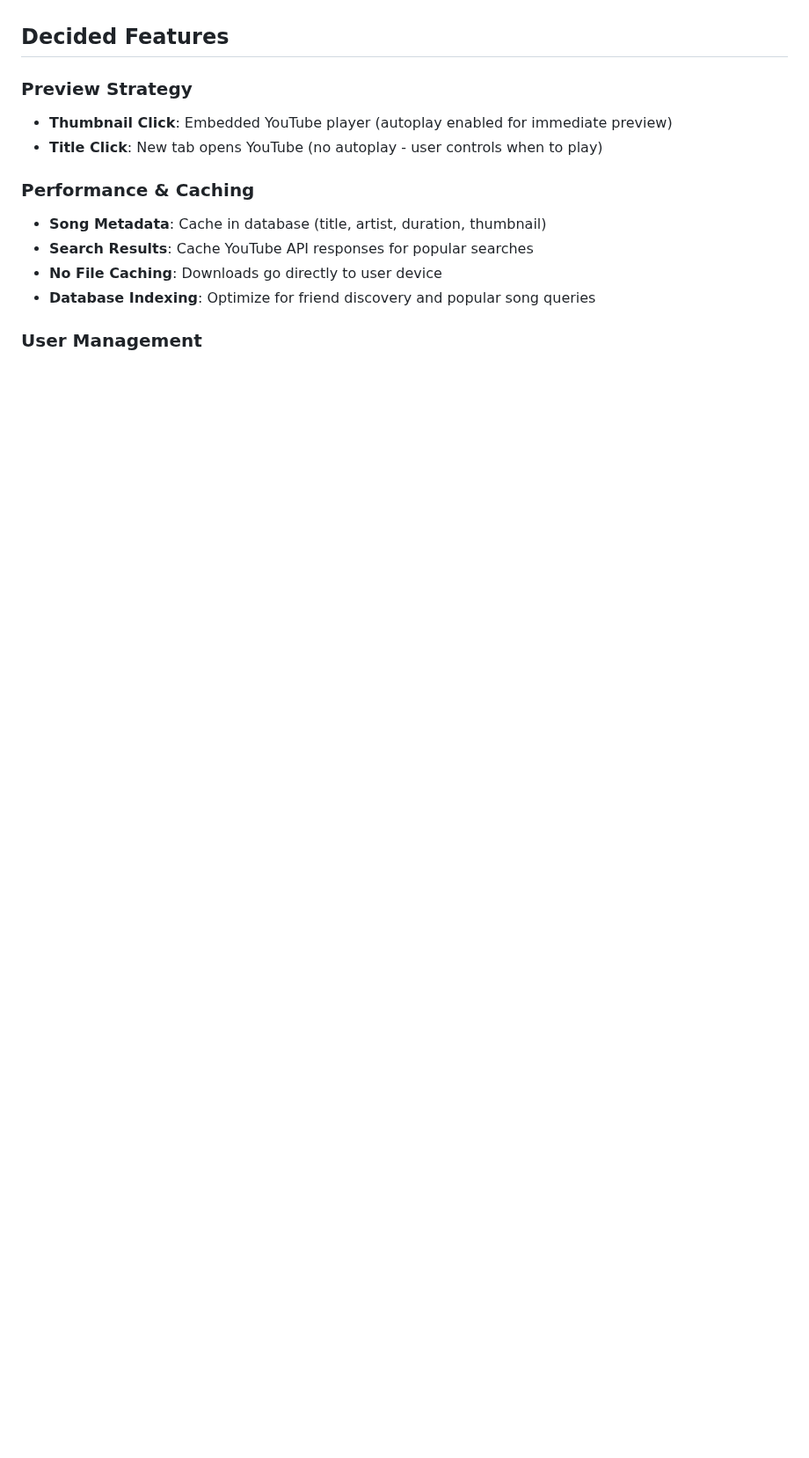
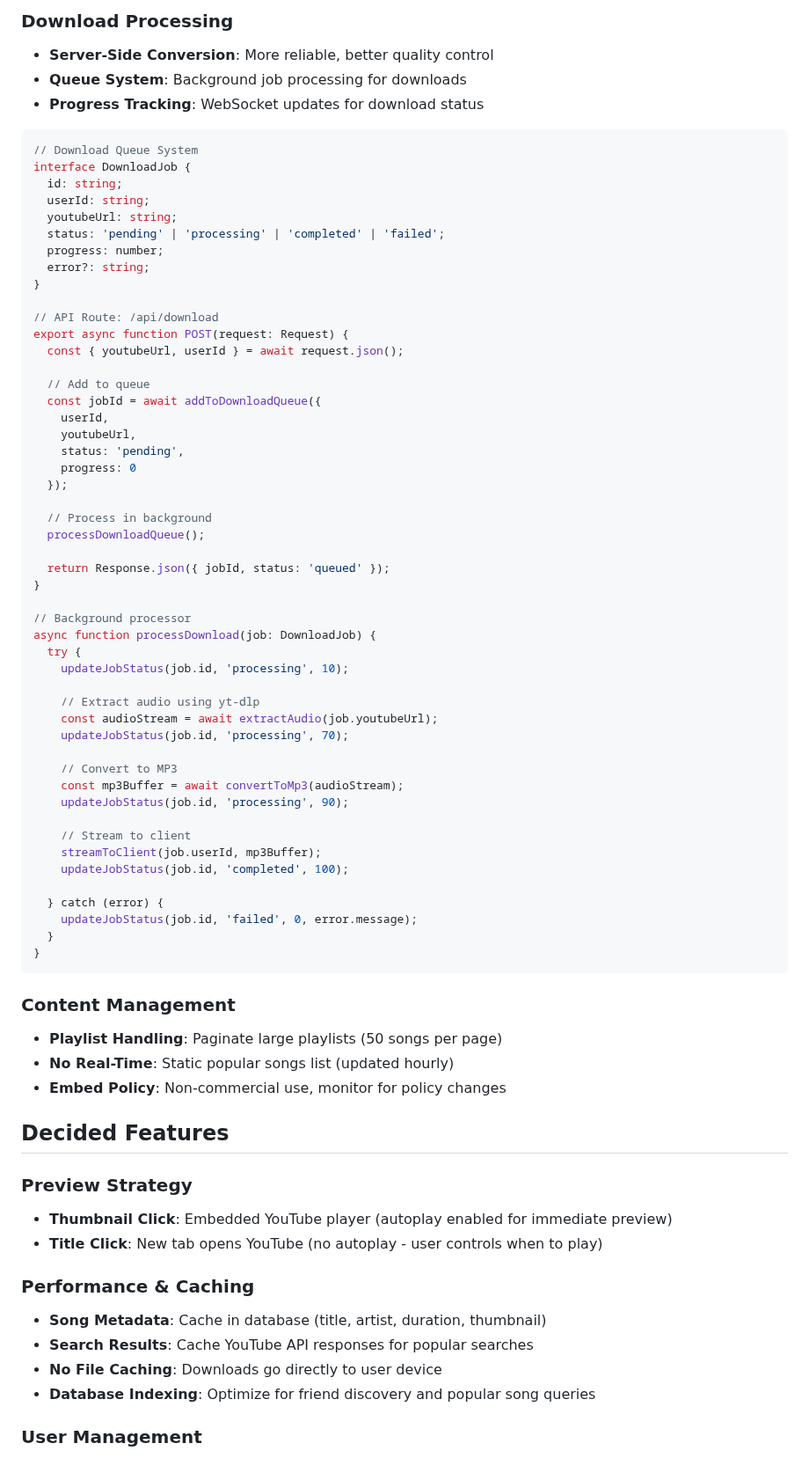
Before and after one commit to Musyonchez/yt, a Markdown page: README.md, the part around one of its changes. Shown at 88% size. Drawn GitHub-style; blank space fills up the shorter version.

````diff
--- a/README.md
+++ b/README.md
@@ -360,3 +405,64 @@ const LazyYouTubeEmbed = ({ videoId, title, thumbnail }) => {
+### **Download Processing**
+- **Server-Side Conversion**: More reliable, better quality control
+- **Queue System**: Background job processing for downloads
+- **Progress Tracking**: WebSocket updates for download status
+
+```typescript
+// Download Queue System
+interface DownloadJob {
+  id: string;
+  userId: string;
+  youtubeUrl: string;
+  status: 'pending' | 'processing' | 'completed' | 'failed';
+  progress: number;
+  error?: string;
+}
+
+// API Route: /api/download
+export async function POST(request: Request) {
+  const { youtubeUrl, userId } = await request.json();
+
+  // Add to queue
+  const jobId = await addToDownloadQueue({
+    userId,
+    youtubeUrl,
+    status: 'pending',
+    progress: 0
+  });
+
+  // Process in background
+  processDownloadQueue();
+
+  return Response.json({ jobId, status: 'queued' });
+}
+
+// Background processor
+async function processDownload(job: DownloadJob) {
+  try {
+    updateJobStatus(job.id, 'processing', 10);
+
+    // Extract audio using yt-dlp
+    const audioStream = await extractAudio(job.youtubeUrl);
+    updateJobStatus(job.id, 'processing', 70);
+
+    // Convert to MP3
+    const mp3Buffer = await convertToMp3(audioStream);
+    updateJobStatus(job.id, 'processing', 90);
+
+    // Stream to client
+    streamToClient(job.userId, mp3Buffer);
+    updateJobStatus(job.id, 'completed', 100);
+
+  } catch (error) {
+    updateJobStatus(job.id, 'failed', 0, error.message);
+  }
+}
+```
+
+### **Content Management**
+- **Playlist Handling**: Paginate large playlists (50 songs per page)
+- **No Real-Time**: Static popular songs list (updated hourly)
+- **Embed Policy**: Non-commercial use, monitor for policy changes
 
 ## Decided Features
 
````
Also changed, not shown: other parts of README.md (+53 -8 lines).
